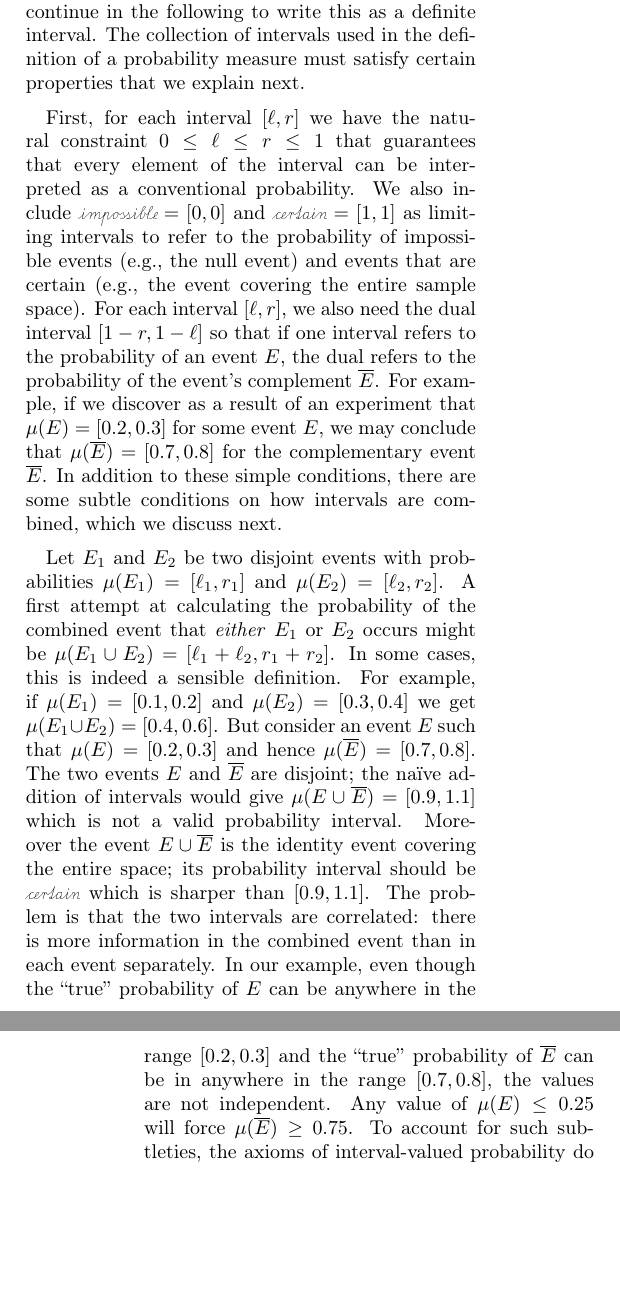
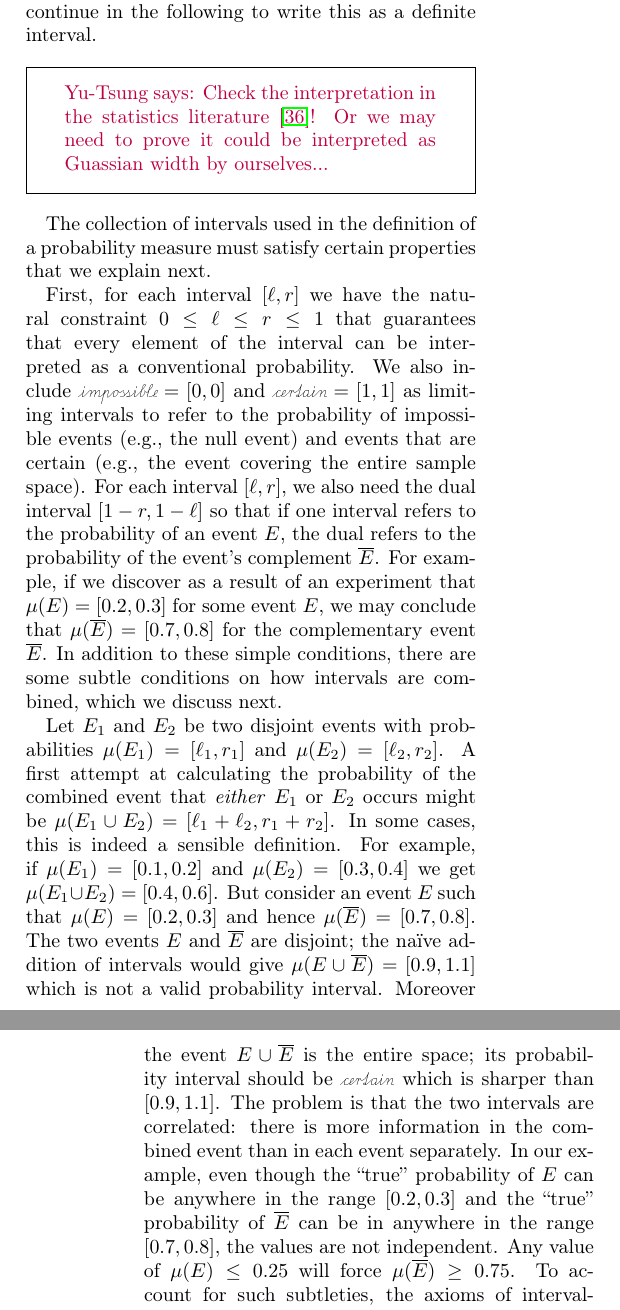
Before and after one commit to yuttai/Contextuality-and-Nonlocality-in-Discrete-Quantum-Theory, a LaTeX paper (prop_letter.tex): two parts of the columns of pages 3 and 4 of 10 before the commit and two parts of the columns of pages 3 and 4 of 11 after it, joined at a grey line, cut so that both start at the same text, the shorter picture padded with empty space. Compiled offline with pdfLaTeX.

Commit message:
prop_letter.tex Reviewing from \section{Fuzzy Measurements}...

```diff
--- a/prop_letter.tex
+++ b/prop_letter.tex
@@ -335,7 +334,9 @@ the event~$E$ and~$1-r$ corresponds to the strength of evidence
 against the same event. More generally, this inverval would be interpreted as
 the Guassian width of a probability distribution, but for notational convenience
 we will continue in the following to write this as a definite interval.
-The collection of intervals used in the
+\yutsung{Check the interpretation in the statistics literature~\citep{HuberRonchetti2009}!
+Or we may need to prove it could be interpreted as Guassian width
+by ourselves...} The collection of intervals used in the
 definition of a probability measure must satisfy certain properties
 that we explain next.
 
@@ -366,8 +367,8 @@ consider an event $E$ such that $\mu(E)=[0.2,0.3]$ and hence
 $\mu(\overline{E})=[0.7,0.8]$. The two events $E$ and $\overline{E}$
 are disjoint; the naïve addition of intervals would give
 $\mu(E\cup\overline{E})=[0.9,1.1]$ which is not a valid probability
-interval. Moreover the event $E\cup\overline{E}$ is the identity event
-covering the entire space; its probability interval should be
+interval. Moreover the event $E\cup\overline{E}$ is the
+entire space; its probability interval should be
 $\necess$ which is sharper than $[0.9,1.1]$. The problem is that the
 two intervals are correlated: there is more information in the
 combined event than in each event separately. In our example, even
```
Also changed, not shown: prop_letter.tex (5 more changed lines), 1 other file.
